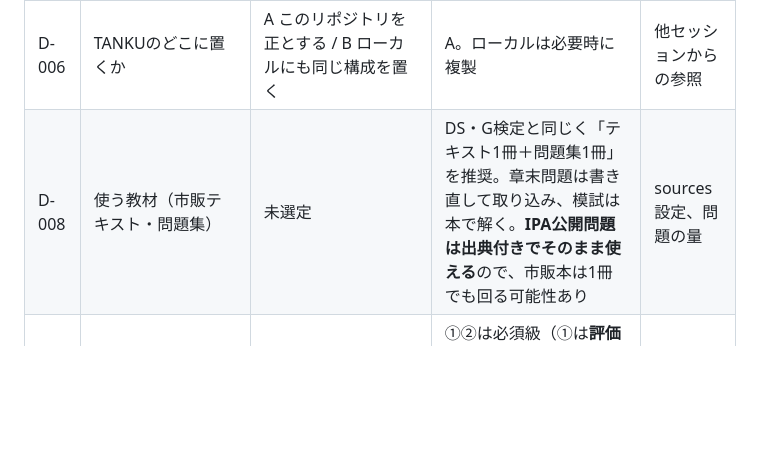
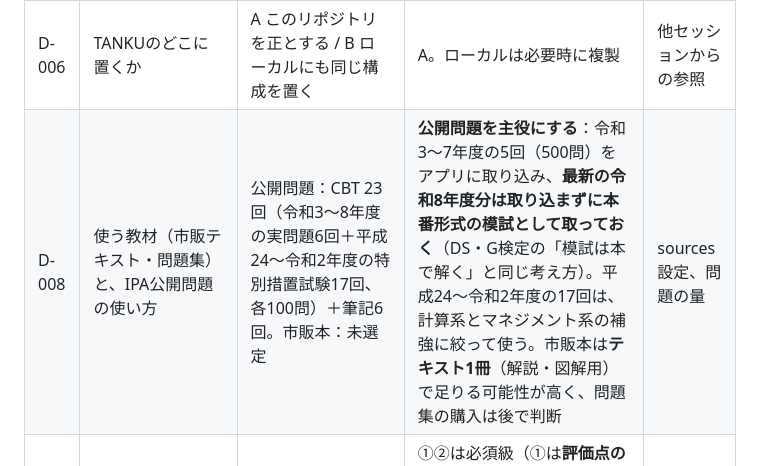
Before and after one commit to shinoqa/G-Kentei, a Markdown page: 02_企画/意思決定ログ.md, the part around the change. Rendered like a GitHub page; blank space fills up the shorter version.

```diff
--- a/02_企画/意思決定ログ.md
+++ b/02_企画/意思決定ログ.md
@@ -9,7 +9,7 @@
 | D-003 | 誰が使うか | A 本人 / B 家族・知人 / C 一般公開 | まずA。エンジンは利用者ごとに記録を分けられる（user＋db）ので、Bへの拡張は軽い。Cは権利・誤り対応が別物なので保留 | 共有設定 |
 | D-005 | iパスの原本（course.json 等）をどこに置くか | A 自分のPC（G検定2026と同様にDesktop配下）/ B このリポジトリ / C アーティファクトのみ | **B**（＋公開はアーティファクト）。このセッションからローカルは見えないため、原本がリポジトリにあればどのセッションからも作業できる | 作業の置き場所 |
 | D-006 | TANKUのどこに置くか | A このリポジトリを正とする / B ローカルにも同じ構成を置く | A。ローカルは必要時に複製 | 他セッションからの参照 |
-| D-008 | 使う教材（市販テキスト・問題集） | 未選定 | DS・G検定と同じく「テキスト1冊＋問題集1冊」を推奨。章末問題は書き直して取り込み、模試は本で解く。**IPA公開問題は出典付きでそのまま使える**ので、市販本は1冊でも回る可能性あり | sources 設定、問題の量 |
+| D-008 | 使う教材（市販テキスト・問題集）と、IPA公開問題の使い方 | 公開問題：CBT 23回（令和3〜8年度の実問題6回＋平成24〜令和2年度の特別措置試験17回、各100問）＋筆記6回。市販本：未選定 | **公開問題を主役にする**：令和3〜7年度の5回（500問）をアプリに取り込み、**最新の令和8年度分は取り込まずに本番形式の模試として取っておく**（DS・G検定の「模試は本で解く」と同じ考え方）。平成24〜令和2年度の17回は、計算系とマネジメント系の補強に絞って使う。市販本は**テキスト1冊**（解説・図解用）で足りる可能性が高く、問題集の購入は後で判断 | sources 設定、問題の量 |
 | D-010 | エンジンの拡張（分野別基準・IPA出典・計算問題・シラバス版併記） | ①〜④の各採否（`00_ナレッジ/03_COURSE仕様_エンジンv1.md`） | ①②は必須級（①は**評価点の基準を表示するだけ**で、正答率から合否は判定しない）。③は**必須に格上げ**（計算・手順系が6章・10テーマ、テクノロジ系42問）。④は**不要**（D-012で現行に絞ったため） | エンジン v1.1 |
 | D-014 | 作る順（D-002「共通から」を見直すか） | A 共通から（D-002のまま）/ B 足切りリスク順（マネジメント→計算系→セキュリティ→残り）/ C 分野の比率で並行 | **B**。D-012／D-013 で作るものはすべて2月に使えるようになり、「共通から」の保険の意味が薄れた。マネジメント系は18問で足切りに直結し、共通は102語中28語だけ（`02_企画/iパス_章立て案_v1.md`） | 作成の着手点 |
 | D-011 | DS STUDY と同じアーティファクトに相乗りするか、iパスは別アーティファクトか | A 別アーティファクト（DS STUDYを複製） / B 1つのアプリでコース切替 | A。エンジンは今も1コース前提の作りで、切替機能は未実装。2本並べて差分を見てから判断 | 公開方法 |
```
Also changed, not shown: 00_ナレッジ/試験別/ITパスポート.md (+16 -0 lines).
